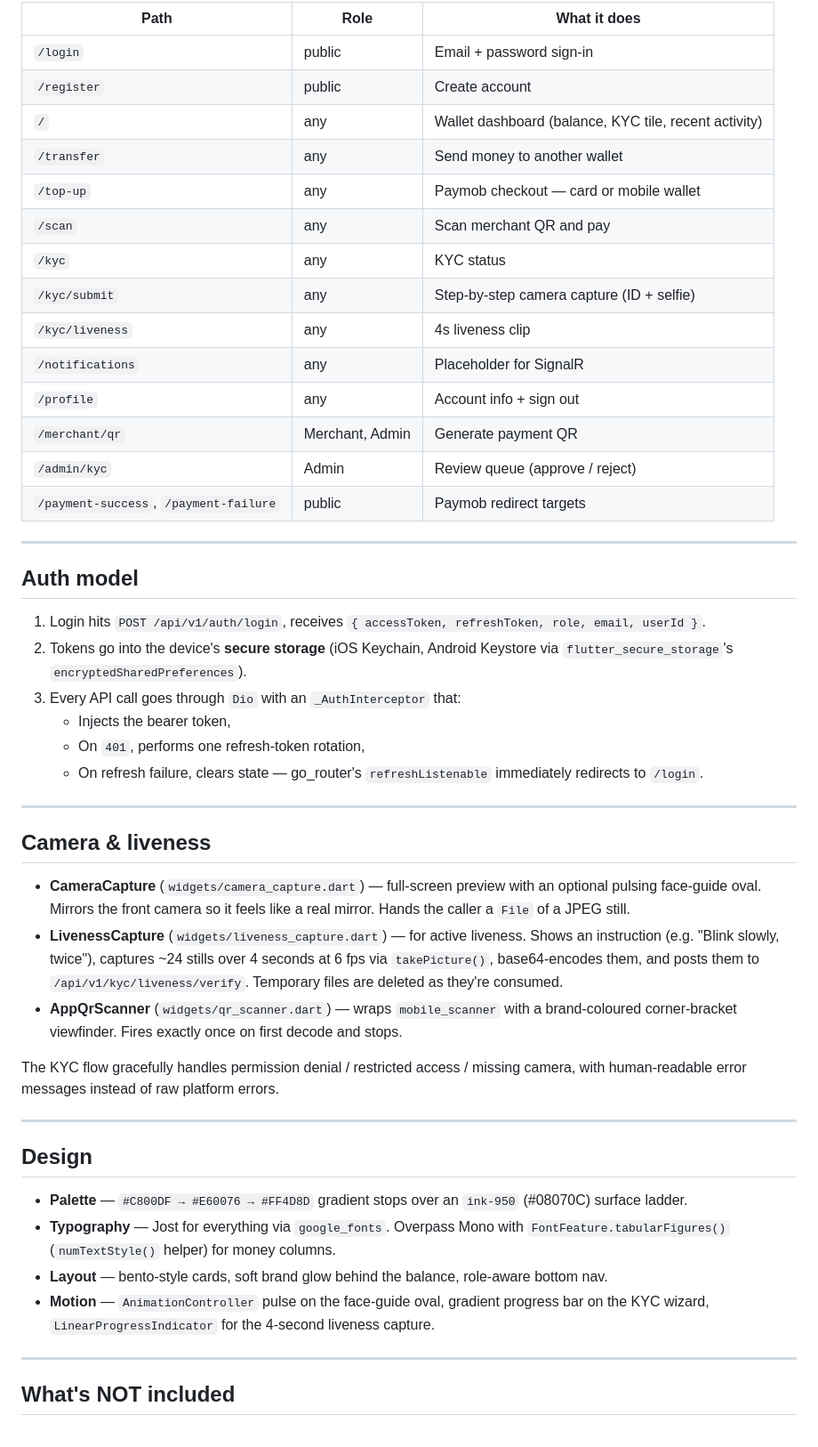
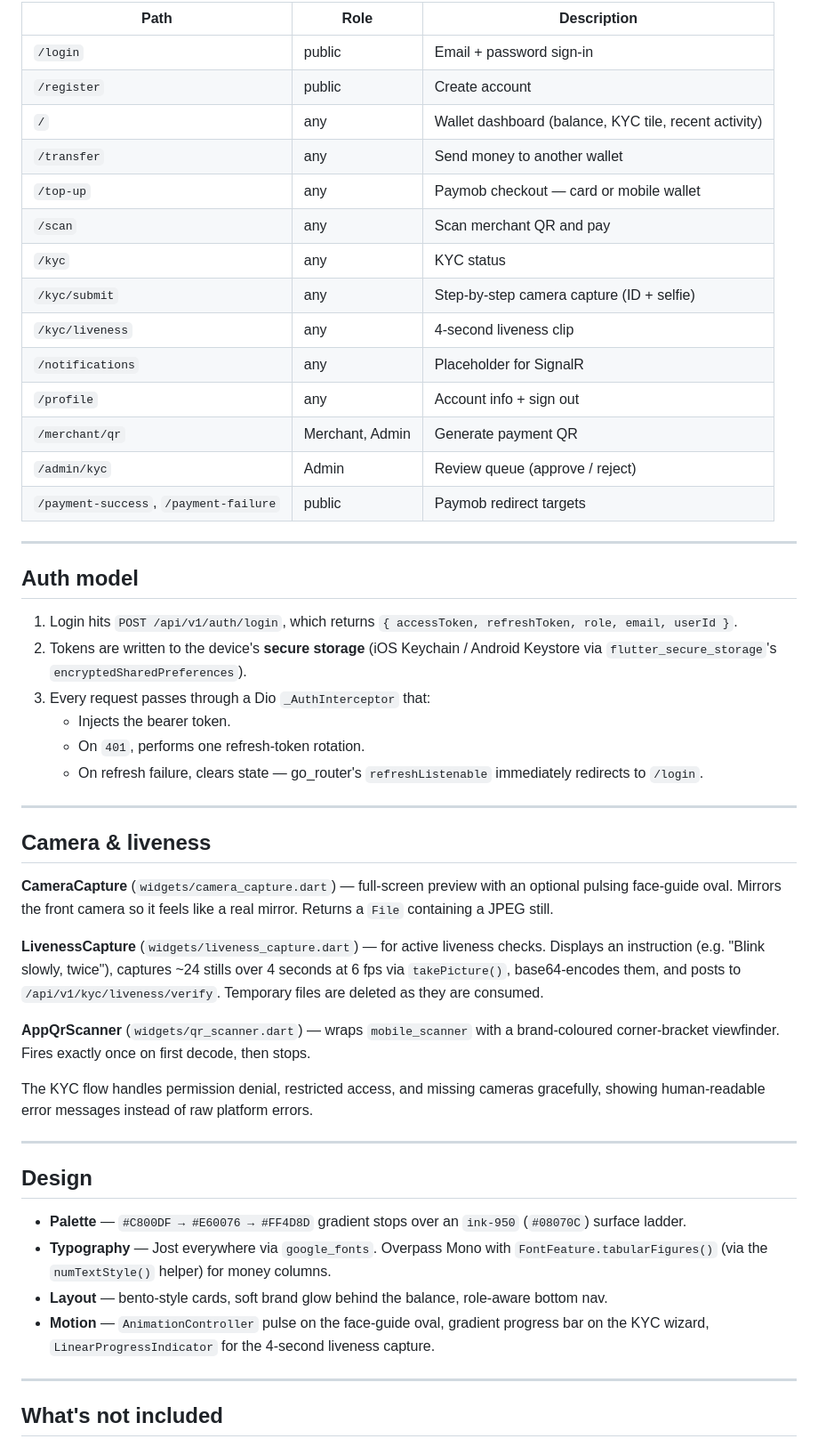
Before and after one commit to goda-coder/MOBILE, a Markdown page: README.md, the part around one of its changes. Shown at 89% size. Rendered like a GitHub page.

```diff
--- a/README.md
+++ b/README.md
@@ -174,53 +163,54 @@ Same routes as the React frontend so deep links translate 1:1:
 
-| Path                  | Role            | What it does |
-|-----------------------|-----------------|---|
-| `/login`              | public          | Email + password sign-in |
-| `/register`           | public          | Create account |
-| `/`                   | any             | Wallet dashboard (balance, KYC tile, recent activity) |
-| `/transfer`           | any             | Send money to another wallet |
-| `/top-up`             | any             | Paymob checkout — card or mobile wallet |
-| `/scan`               | any             | Scan merchant QR and pay |
-| `/kyc`                | any             | KYC status |
-| `/kyc/submit`         | any             | Step-by-step camera capture (ID + selfie) |
-| `/kyc/liveness`       | any             | 4s liveness clip |
-| `/notifications`      | any             | Placeholder for SignalR |
-| `/profile`            | any             | Account info + sign out |
-| `/merchant/qr`        | Merchant, Admin | Generate payment QR |
-| `/admin/kyc`          | Admin           | Review queue (approve / reject) |
-| `/payment-success`, `/payment-failure` | public | Paymob redirect targets |
+| Path                                       | Role            | Description                                      |
+|--------------------------------------------|-----------------|--------------------------------------------------|
+| `/login`                                   | public          | Email + password sign-in                         |
+| `/register`                                | public          | Create account                                   |
+| `/`                                        | any             | Wallet dashboard (balance, KYC tile, recent activity) |
+| `/transfer`                                | any             | Send money to another wallet                     |
+| `/top-up`                                  | any             | Paymob checkout — card or mobile wallet          |
+| `/scan`                                    | any             | Scan merchant QR and pay                         |
+| `/kyc`                                     | any             | KYC status                                       |
+| `/kyc/submit`                              | any             | Step-by-step camera capture (ID + selfie)        |
+| `/kyc/liveness`                            | any             | 4-second liveness clip                           |
+| `/notifications`                           | any             | Placeholder for SignalR                          |
+| `/profile`                                 | any             | Account info + sign out                          |
+| `/merchant/qr`                             | Merchant, Admin | Generate payment QR                              |
+| `/admin/kyc`                               | Admin           | Review queue (approve / reject)                  |
+| `/payment-success`, `/payment-failure`     | public          | Paymob redirect targets                          |
 
 ---
 
 ## Auth model
 
-1. Login hits `POST /api/v1/auth/login`, receives `{ accessToken, refreshToken, role, email, userId }`.
-2. Tokens go into the device's **secure storage** (iOS Keychain, Android Keystore via `flutter_secure_storage`'s `encryptedSharedPreferences`).
-3. Every API call goes through `Dio` with an `_AuthInterceptor` that:
-   - Injects the bearer token,
-   - On `401`, performs one refresh-token rotation,
+1. Login hits `POST /api/v1/auth/login`, which returns `{ accessToken, refreshToken, role, email, userId }`.
+2. Tokens are written to the device's **secure storage** (iOS Keychain / Android Keystore via `flutter_secure_storage`'s `encryptedSharedPreferences`).
+3. Every request passes through a Dio `_AuthInterceptor` that:
+   - Injects the bearer token.
+   - On `401`, performs one refresh-token rotation.
    - On refresh failure, clears state — go_router's `refreshListenable` immediately redirects to `/login`.
 
 ---
 
 ## Camera & liveness
 
-- **CameraCapture** (`widgets/camera_capture.dart`) — full-screen preview with an optional pulsing face-guide oval. Mirrors the front camera so it feels like a real mirror. Hands the caller a `File` of a JPEG still.
-- **LivenessCapture** (`widgets/liveness_capture.dart`) — for active liveness. Shows an instruction (e.g. "Blink slowly, twice"), captures ~24 stills over 4 seconds at 6 fps via `takePicture()`, base64-encodes them, and posts them to `/api/v1/kyc/liveness/verify`. Temporary files are deleted as they're consumed.
-- **AppQrScanner** (`widgets/qr_scanner.dart`) — wraps `mobile_scanner` with a brand-coloured corner-bracket viewfinder. Fires exactly once on first decode and stops.
+**CameraCapture** (`widgets/camera_capture.dart`) — full-screen preview with an optional pulsing face-guide oval. Mirrors the front camera so it feels like a real mirror. Returns a `File` containing a JPEG still.
 
-The KYC flow gracefully handles permission denial / restricted access / missing
-camera, with human-readable error messages instead of raw platform errors.
+**LivenessCapture** (`widgets/liveness_capture.dart`) — for active liveness checks. Displays an instruction (e.g. "Blink slowly, twice"), captures ~24 stills over 4 seconds at 6 fps via `takePicture()`, base64-encodes them, and posts to `/api/v1/kyc/liveness/verify`. Temporary files are deleted as they are consumed.
+
+**AppQrScanner** (`widgets/qr_scanner.dart`) — wraps `mobile_scanner` with a brand-coloured corner-bracket viewfinder. Fires exactly once on first decode, then stops.
+
+The KYC flow handles permission denial, restricted access, and missing cameras gracefully, showing human-readable error messages instead of raw platform errors.
 
 ---
 
 ## Design
 
-- **Palette** — `#C800DF → #E60076 → #FF4D8D` gradient stops over an `ink-950` (#08070C) surface ladder.
-- **Typography** — Jost for everything via `google_fonts`. Overpass Mono with `FontFeature.tabularFigures()` (`numTextStyle()` helper) for money columns.
+- **Palette** — `#C800DF → #E60076 → #FF4D8D` gradient stops over an `ink-950` (`#08070C`) surface ladder.
+- **Typography** — Jost everywhere via `google_fonts`. Overpass Mono with `FontFeature.tabularFigures()` (via the `numTextStyle()` helper) for money columns.
 - **Layout** — bento-style cards, soft brand glow behind the balance, role-aware bottom nav.
 - **Motion** — `AnimationController` pulse on the face-guide oval, gradient progress bar on the KYC wizard, `LinearProgressIndicator` for the 4-second liveness capture.
 
 ---
 
-## What's NOT included
+## What's not included
 
```
Also changed, not shown: other parts of README.md (+84 -98 lines).
